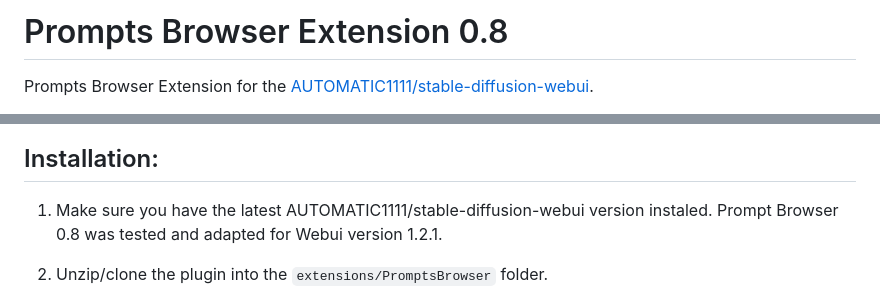
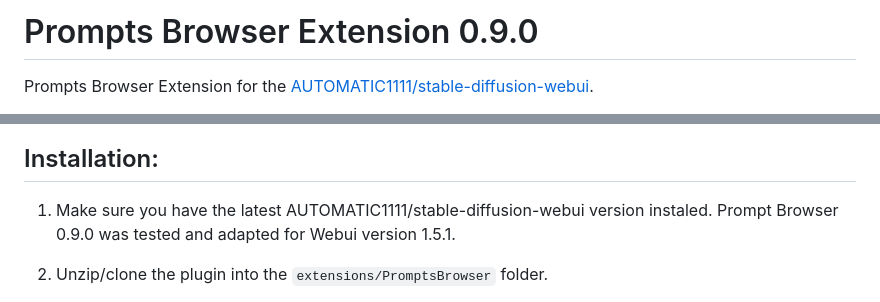
Before and after one commit to AlpacaInTheNight/PromptsBrowser, a Markdown page: README.md, 2 parts joined by grey strips. GitHub-like rendering.

Commit message:
Version information update

```diff
--- a/README.md
+++ b/README.md
@@ -1,4 +1,4 @@
-# Prompts Browser Extension 0.8
+# Prompts Browser Extension 0.9.0
 Prompts Browser Extension for the [AUTOMATIC1111/stable-diffusion-webui](https://github.com/AUTOMATIC1111/stable-diffusion-webui).
 
 1. [Installation](#installation)
@@ -17,7 +17,7 @@ Prompts Browser Extension for the [AUTOMATIC1111/stable-diffusion-webui](https:/
 
 ## Installation:
 
-1. Make sure you have the latest AUTOMATIC1111/stable-diffusion-webui version instaled. Prompt Browser 0.8 was tested and adapted for Webui version 1.2.1.
+1. Make sure you have the latest AUTOMATIC1111/stable-diffusion-webui version instaled. Prompt Browser 0.9.0 was tested and adapted for Webui version 1.5.1.
 
 2. Unzip/clone the plugin into the `extensions/PromptsBrowser` folder.
 
```
